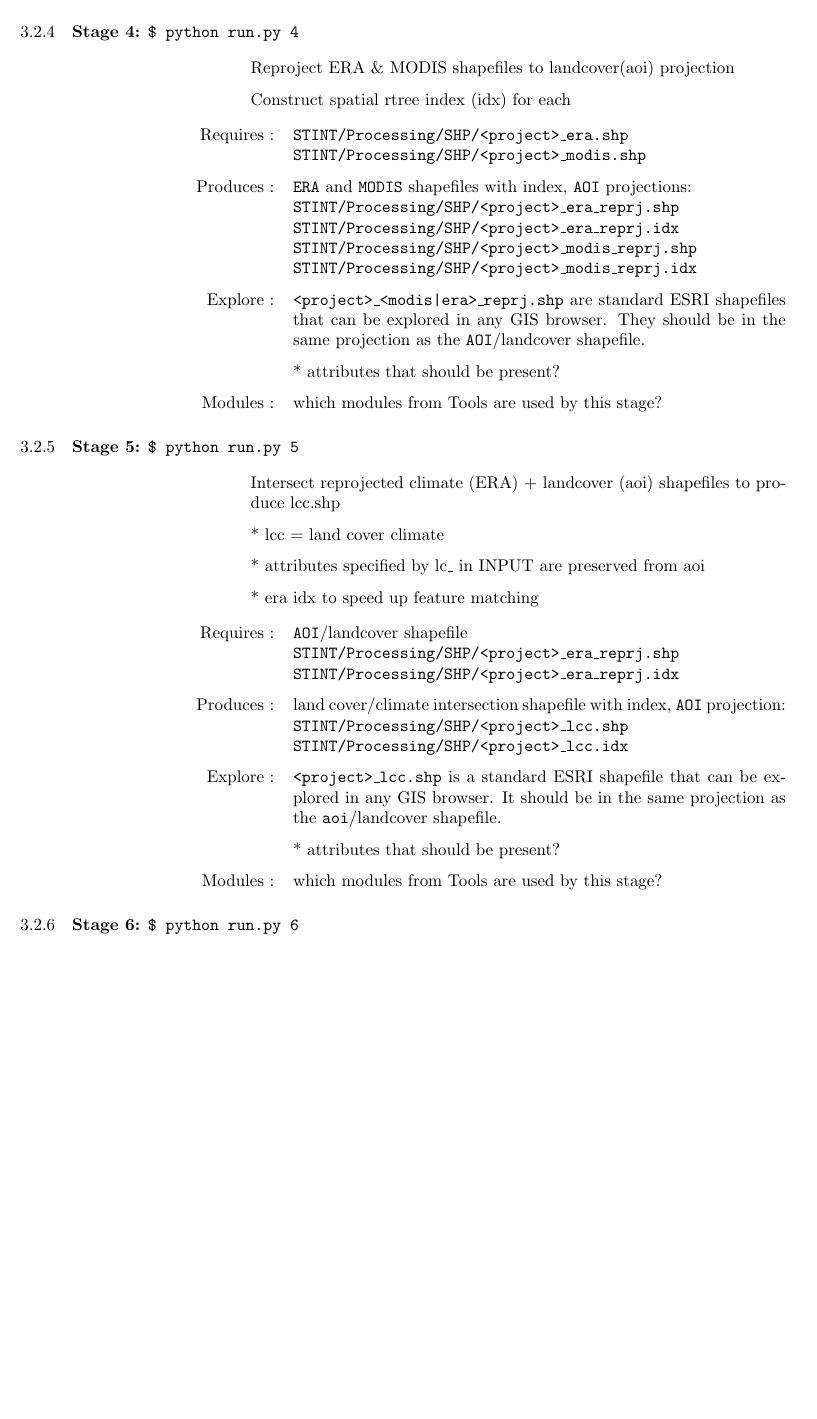
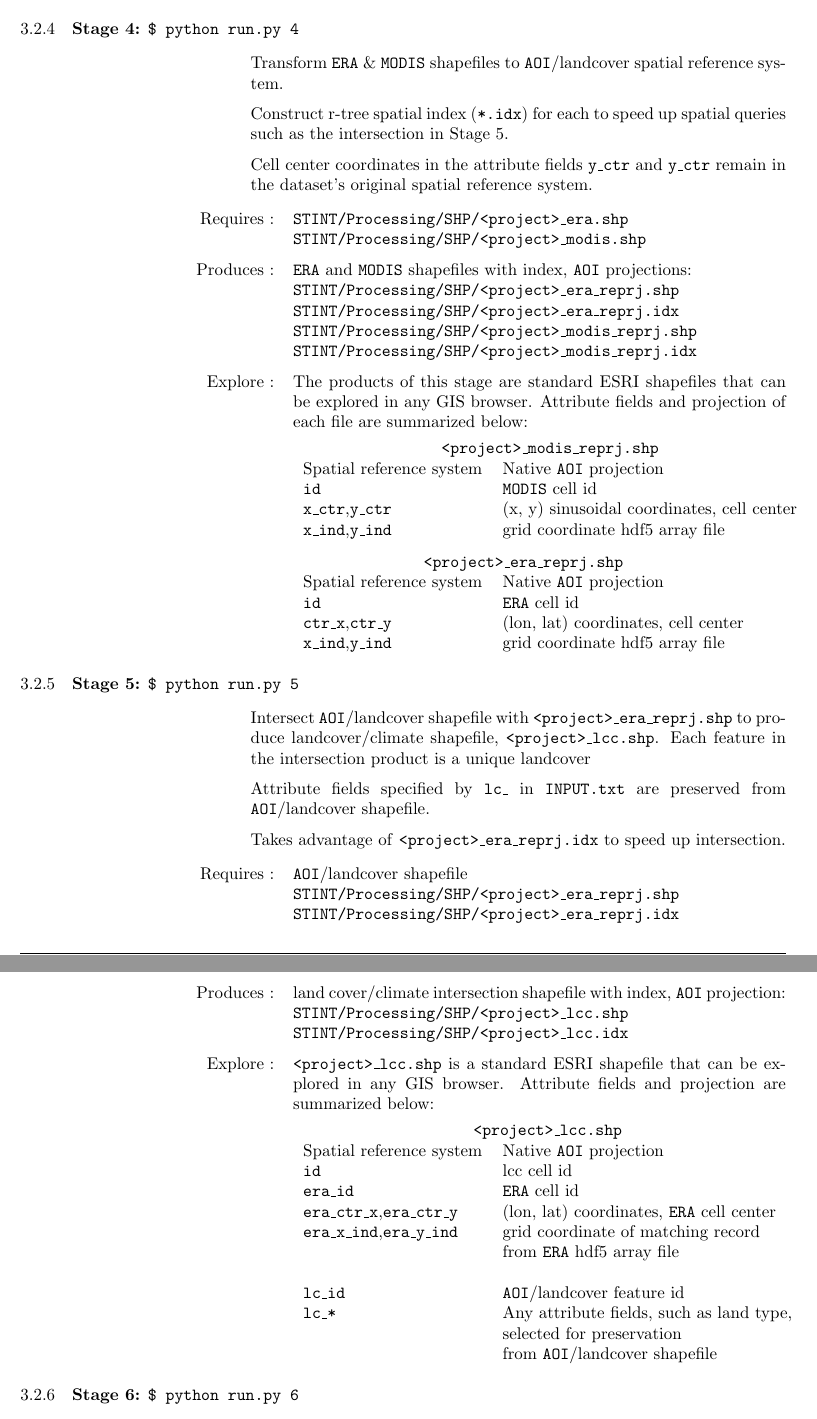
Before and after one commit to wileysb/py-stint, a LaTeX document (UserGuide/stint-doc.tex): part of page 6 of 9 before the commit and two parts of pages 6 and 7 of 9 after it, the two joined at a grey line, cut so that both start at the same text, the shorter picture padded with empty space. Compiled offline with pdfLaTeX.

Commit message:
UserGuide dev

```diff
--- a/UserGuide/stint-doc.tex
+++ b/UserGuide/stint-doc.tex
@@ -306,14 +311,15 @@ rectangle necessary to completely contain the \texttt{AOI}.
+\texttt{x\_ind},\texttt{y\_ind} & grid coordinate hdf5 array file\\
+\end{tabular}
 
-    \item [Modules]
-      which modules from Tools are used by this stage?
   \end{description}
 
 
 \subsubsection{\textbf{Stage 4:} \texttt{\$ python run.py 4}}
-        Reproject ERA \& MODIS shapefiles to landcover(aoi) projection
+Transform \texttt{ERA} \& \texttt{MODIS} shapefiles to \texttt{AOI}/landcover spatial reference system.
 
+Construct r-tree spatial index (\texttt{*.idx}) for each to speed up spatial queries such as the intersection in Stage 5.
 
-        Construct spatial rtree index (idx) for each
+Cell center coordinates in the attribute fields \texttt{y\_ctr} and \texttt{y\_ctr} remain in the dataset's original spatial reference system.
 
   \begin{description}
     \item [Requires]
@@ -330,24 +336,33 @@ rectangle necessary to completely contain the \texttt{AOI}.
 
 
     \item [Explore]
-      \texttt{<project>\_<modis|era>\_reprj.shp} are standard ESRI shapefiles that can be explored in any GIS browser.  They should be in the same projection as the \texttt{AOI}/landcover shapefile.
+      The products of this stage are standard ESRI shapefiles that can be explored in any GIS browser.  Attribute fields and projection of each file are summarized below:
 
-      * attributes that should be present?
+\begin{tabular}{ll}
+       \multicolumn{2}{c}{\texttt{<project>\_modis\_reprj.shp}} \\
+Spatial reference system        & Native \texttt{AOI} projection \\
+\texttt{id}                     & \texttt{MODIS} cell id \\
+\texttt{x\_ctr},\texttt{y\_ctr} & (x, y) sinusoidal coordinates, cell center \\
+\texttt{x\_ind},\texttt{y\_ind} & grid coordinate hdf5 array file\\
+\end{tabular}
 
-    \item [Modules]
-      which modules from Tools are used by this stage?
+\begin{tabular}{ll}
+       \multicolumn{2}{c}{ \texttt{<project>\_era\_reprj.shp}} \\
+Spatial reference system        & Native \texttt{AOI} projection \\
+\texttt{id}                     & \texttt{ERA} cell id\\
+\texttt{ctr\_x},\texttt{ctr\_y} & (lon, lat) coordinates, cell center \\
+\texttt{x\_ind},\texttt{y\_ind} & grid coordinate hdf5 array file\\
+\end{tabular}
+
   \end{description}
 
 
 \subsubsection{\textbf{Stage 5:} \texttt{\$ python run.py 5}}
-        Intersect reprojected climate (ERA) + landcover (aoi) shapefiles
-        to produce lcc.shp
+Intersect \texttt{AOI}/landcover shapefile with \texttt{<project>\_era\_reprj.shp} to produce landcover/climate shapefile, \texttt{<project>\_lcc.shp}.  Each feature in the intersection product is a unique landcover
 
-          * lcc = land cover climate
+Attribute fields specified by \texttt{lc\_} in \texttt{INPUT.txt} are preserved from \texttt{AOI}/landcover shapefile.
 
-          * attributes specified by lc\_ in INPUT are preserved from aoi
-
-          * era idx to speed up feature matching
+Takes advantage of \texttt{<project>\_era\_reprj.idx} to speed up intersection.
 
   \begin{description}
     \item [Requires]
@@ -363,12 +378,23 @@ rectangle necessary to completely contain the \texttt{AOI}.
       \texttt{STINT/Processing/SHP/<project>\_lcc.idx}
 
     \item [Explore]
-      \texttt{<project>\_lcc.shp} is a standard ESRI shapefile that can be explored in any GIS browser.  It should be in the same projection as the \texttt{aoi}/landcover shapefile.
+      \texttt{<project>\_lcc.shp} is a standard ESRI shapefile that can be explored in any GIS browser.  Attribute fields and projection are summarized below:
 
-      * attributes that should be present?
+\begin{tabular}{ll}
+       \multicolumn{2}{c}{\texttt{<project>\_lcc.shp}} \\
+Spatial reference system        & Native \texttt{AOI} projection \\
+\texttt{id}                     & lcc cell id \\
+\texttt{era\_id}                & \texttt{ERA} cell id \\
+\texttt{era\_ctr\_x},\texttt{era\_ctr\_y} & (lon, lat) coordinates, \texttt{ERA} cell center \\
+\texttt{era\_x\_ind},\texttt{era\_y\_ind} & grid coordinate of matching record \\
+                                          & from \texttt{ERA} hdf5 array file\\
+\\
+\texttt{lc\_id}                & \texttt{AOI}/landcover feature id \\
+\texttt{lc\_*}                & Any attribute fields, such as land type, \\
+                             & selected for preservation \\
+                             & from \texttt{AOI}/landcover shapefile \\
 
-    \item [Modules]
-      which modules from Tools are used by this stage?
+\end{tabular}
   \end{description}
 
 
```
Also changed, not shown: UserGuide/stint-doc.pdf, UserGuide/stint-doc.tex (42 more changed lines).
